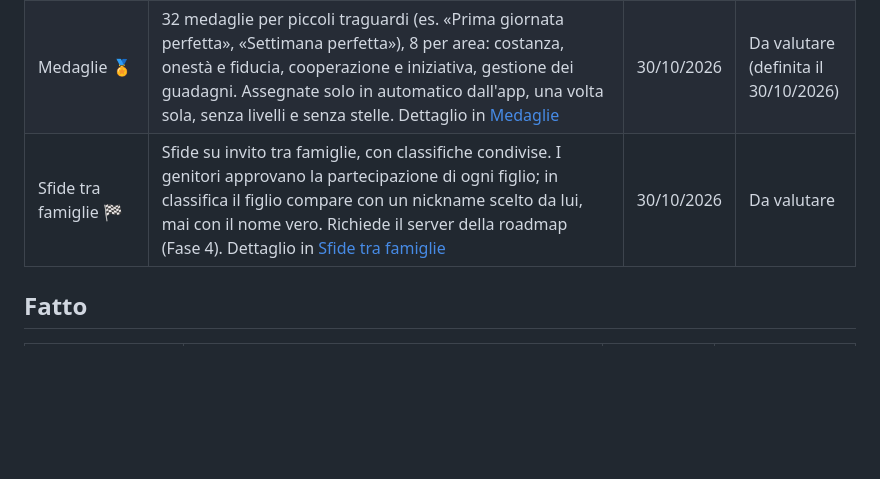
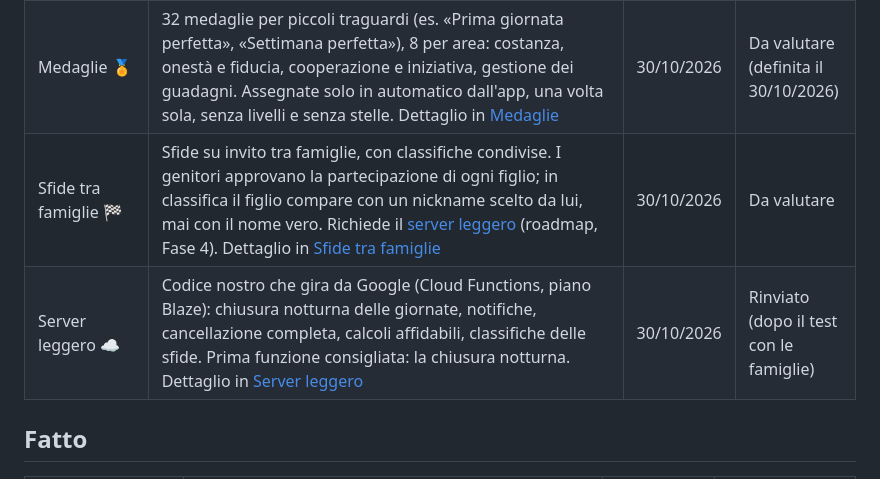
Before and after one commit to marcogialdi/Duty_Scheduler, a Markdown page: docs/backlog.md, the part around one of its changes. GitHub-like rendering; blank space fills up the shorter version.

```diff
--- a/docs/backlog.md
+++ b/docs/backlog.md
@@ -16,7 +16,8 @@ Questo documento raccoglie la sezione «Possibili sviluppi (backlog)» che prima
 | Tagli della valuta 🪐 | Le stelle si mostrano in tre tagli: ⭐ stella, 🪐 pianeta = 100 ⭐, 🌌 galassia = 1.000 ⭐ (es. 2.345 ⭐ → 2 🌌 3 🪐 45 ⭐). Dettaglio in [Tagli della valuta](#tagli-della-valuta--proposta-27102026) | 27/10/2026 | Da valutare |
 | Regalo di compleanno 🎂 | Il giorno del compleanno il figlio riceve gli auguri con un pop-up e un regalo in stelle che lo fa avanzare verso il premio scelto come obiettivo; le stelle dipendono da un punteggio sul comportamento degli ultimi 12 mesi, entro un minimo e un massimo decisi dai genitori. Dettaglio in [Regalo di compleanno – algoritmo](#regalo-di-compleanno--algoritmo-proposta-del-27102026). Regalo in € da valutare | 27/10/2026 | Da valutare |
 | Medaglie 🏅 | 32 medaglie per piccoli traguardi (es. «Prima giornata perfetta», «Settimana perfetta»), 8 per area: costanza, onestà e fiducia, cooperazione e iniziativa, gestione dei guadagni. Assegnate solo in automatico dall'app, una volta sola, senza livelli e senza stelle. Dettaglio in [Medaglie](#medaglie--proposta-del-30102026) | 30/10/2026 | Da valutare (definita il 30/10/2026) |
-| Sfide tra famiglie 🏁 | Sfide su invito tra famiglie, con classifiche condivise. I genitori approvano la partecipazione di ogni figlio; in classifica il figlio compare con un nickname scelto da lui, mai con il nome vero. Richiede il server della roadmap (Fase 4). Dettaglio in [Sfide tra famiglie](#sfide-tra-famiglie--proposta-del-30102026) | 30/10/2026 | Da valutare |
+| Sfide tra famiglie 🏁 | Sfide su invito tra famiglie, con classifiche condivise. I genitori approvano la partecipazione di ogni figlio; in classifica il figlio compare con un nickname scelto da lui, mai con il nome vero. Richiede il [server leggero](#server-leggero--scheda-del-30102026) (roadmap, Fase 4). Dettaglio in [Sfide tra famiglie](#sfide-tra-famiglie--proposta-del-30102026) | 30/10/2026 | Da valutare |
+| Server leggero ☁️ | Codice nostro che gira da Google (Cloud Functions, piano Blaze): chiusura notturna delle giornate, notifiche, cancellazione completa, calcoli affidabili, classifiche delle sfide. Prima funzione consigliata: la chiusura notturna. Dettaglio in [Server leggero](#server-leggero--scheda-del-30102026) | 30/10/2026 | Rinviato (dopo il test con le famiglie) |
 
 ## Fatto
 
```
Also changed, not shown: other parts of docs/backlog.md (+31 -0 lines).
